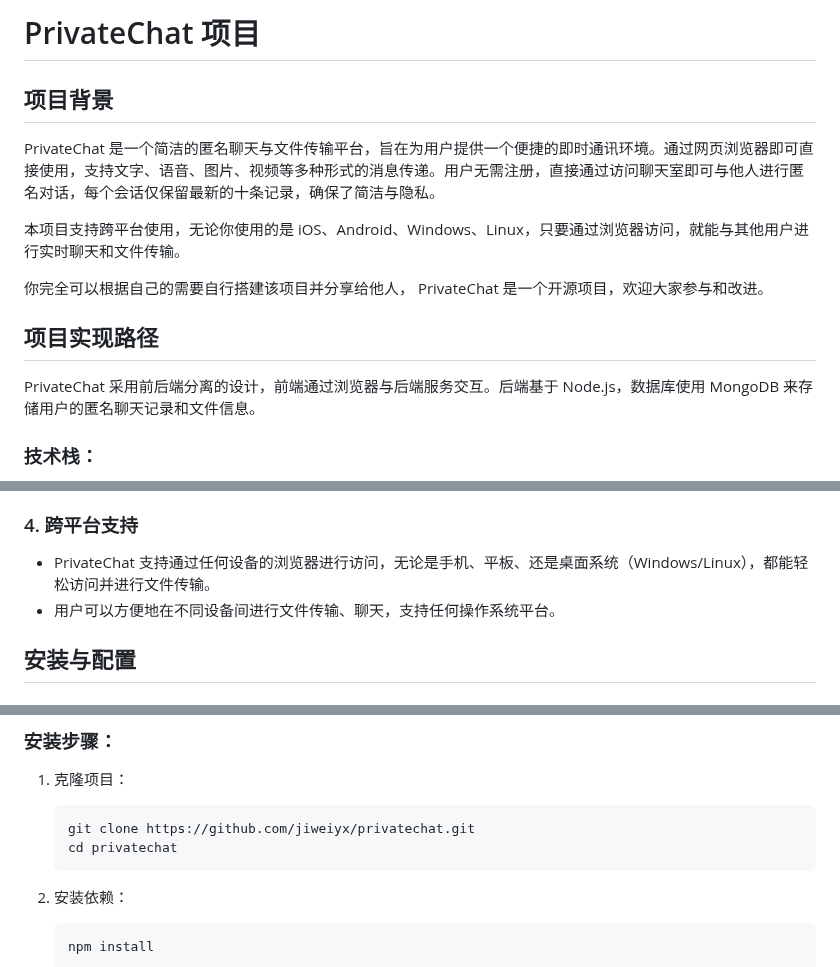
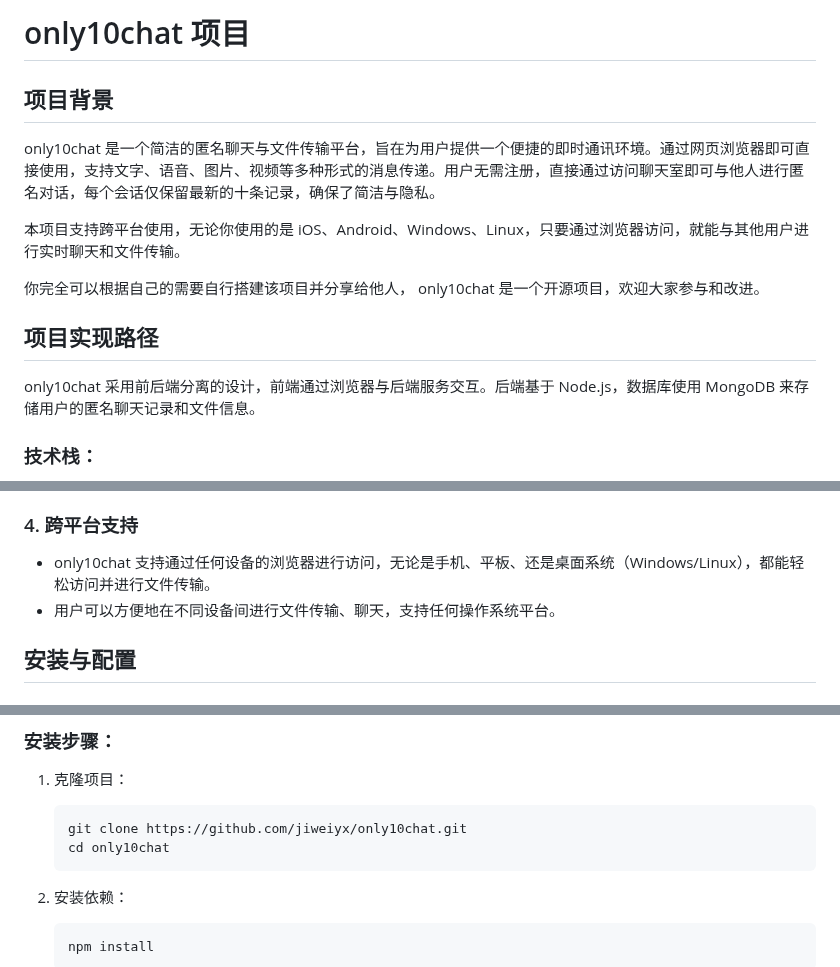
Before and after one commit to jiweiyx/only10chat, a Markdown page: README.md, 3 parts joined by grey strips. Rendered like a GitHub page.

Commit message:
renmae to only10chat

````diff
--- a/README.md
+++ b/README.md
@@ -1,16 +1,16 @@
-# PrivateChat 项目
+# only10chat 项目
 
 ## 项目背景
 
-PrivateChat 是一个简洁的匿名聊天与文件传输平台，旨在为用户提供一个便捷的即时通讯环境。通过网页浏览器即可直接使用，支持文字、语音、图片、视频等多种形式的消息传递。用户无需注册，直接通过访问聊天室即可与他人进行匿名对话，每个会话仅保留最新的十条记录，确保了简洁与隐私。
+only10chat 是一个简洁的匿名聊天与文件传输平台，旨在为用户提供一个便捷的即时通讯环境。通过网页浏览器即可直接使用，支持文字、语音、图片、视频等多种形式的消息传递。用户无需注册，直接通过访问聊天室即可与他人进行匿名对话，每个会话仅保留最新的十条记录，确保了简洁与隐私。
 
 本项目支持跨平台使用，无论你使用的是 iOS、Android、Windows、Linux，只要通过浏览器访问，就能与其他用户进行实时聊天和文件传输。
 
-你完全可以根据自己的需要自行搭建该项目并分享给他人， PrivateChat 是一个开源项目，欢迎大家参与和改进。
+你完全可以根据自己的需要自行搭建该项目并分享给他人， only10chat 是一个开源项目，欢迎大家参与和改进。
 
 ## 项目实现路径
 
-PrivateChat 采用前后端分离的设计，前端通过浏览器与后端服务交互。后端基于 Node.js，数据库使用 MongoDB 来存储用户的匿名聊天记录和文件信息。
+only10chat 采用前后端分离的设计，前端通过浏览器与后端服务交互。后端基于 Node.js，数据库使用 MongoDB 来存储用户的匿名聊天记录和文件信息。
 
 ### 技术栈：
 - **前端**：HTML, CSS, JavaScript (Vue.js 或 React)
@@ -37,7 +37,7 @@ PrivateChat 采用前后端分离的设计，前端通过浏览器与后端服
 - 该平台适用于快速的文件共享，用户可以轻松实现跨设备、跨平台的文件传输。
 
 ### 4. **跨平台支持**
-- PrivateChat 支持通过任何设备的浏览器进行访问，无论是手机、平板、还是桌面系统（Windows/Linux），都能轻松访问并进行文件传输。
+- only10chat 支持通过任何设备的浏览器进行访问，无论是手机、平板、还是桌面系统（Windows/Linux），都能轻松访问并进行文件传输。
 - 用户可以方便地在不同设备间进行文件传输、聊天，支持任何操作系统平台。
 
 ## 安装与配置
@@ -52,8 +52,8 @@ PrivateChat 采用前后端分离的设计，前端通过浏览器与后端服
 ### 安装步骤：
 1. 克隆项目：
    ```bash
-   git clone https://github.com/jiweiyx/privatechat.git
-   cd privatechat
+   git clone https://github.com/jiweiyx/only10chat.git
+   cd only10chat
    ```
 
 2. 安装依赖：
````
Also changed, not shown: other parts of README.md (+1 -1 lines).
